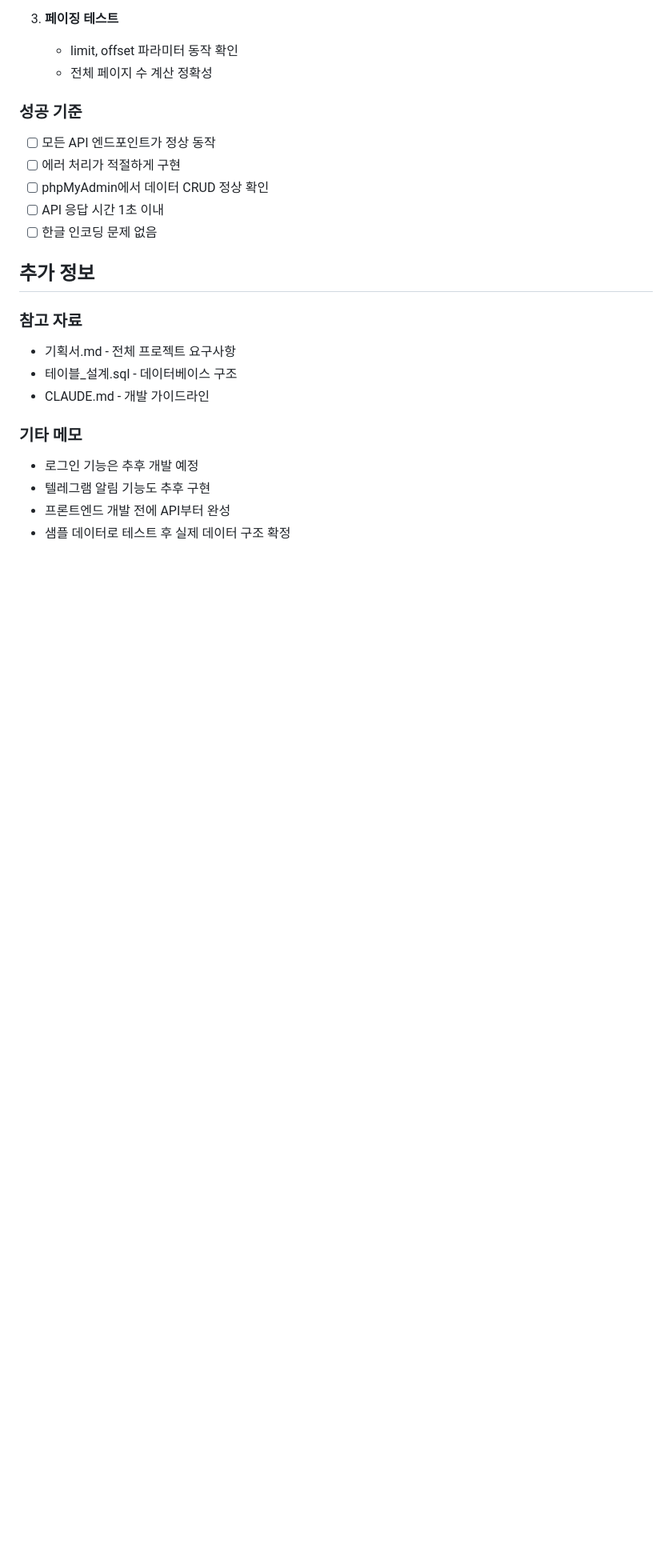
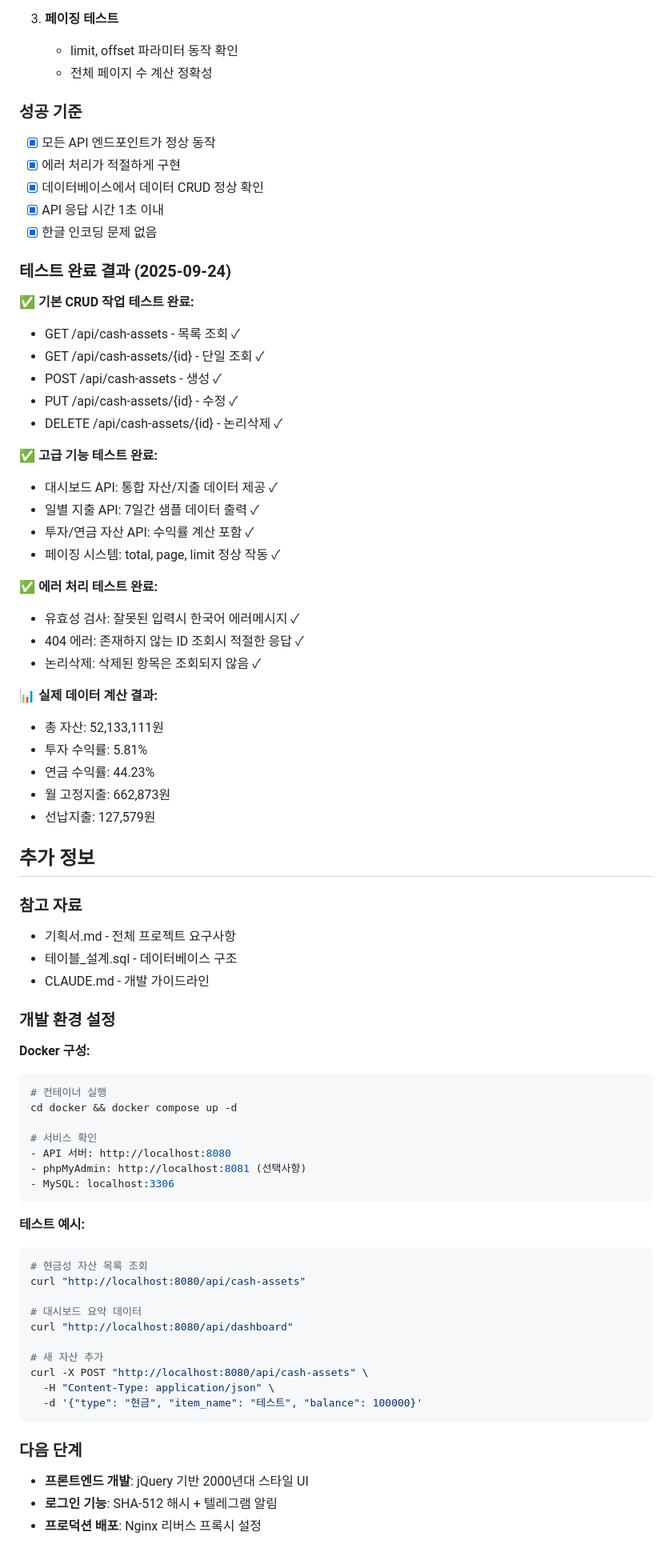
Before and after one commit to kimyeonghoon/money.yeonghoon.kim, a Markdown page: 작업지시서_API개발.md, the part around one of its changes. Shown at 80% size. Rendered like a GitHub page; blank space fills up the shorter version.

Commit message:
API 개발 작업지시서 완료 상태로 갱신
- 모든 성공 기준 달성 표시 (체크박스 완료)
- 실제 테스트 결과 및 데이터 계산 결과 추가
- Docker 개발 환경 설정 가이드 추가
- 다음 단계 (프론트엔드 개발) 명시
- 작업 완료 상태로 업데이트 (1일만에 완성)

테스트 완료:
✅ 기본 CRUD, 고급 기능, 에러 처리 모두 정상
✅ 총 자산 52,133,111원, 투자수익률 5.81% 계산 정확

🤖 Generated with [Claude Code](https://claude.ai/code)

Co-Authored-By: Claude <noreply@anthropic.com>

````diff
--- a/작업지시서_API개발.md
+++ b/작업지시서_API개발.md
@@ -142,11 +142,37 @@ backend/
    - 전체 페이지 수 계산 정확성
 
 ### 성공 기준
-- [ ] 모든 API 엔드포인트가 정상 동작
-- [ ] 에러 처리가 적절하게 구현
-- [ ] phpMyAdmin에서 데이터 CRUD 정상 확인
-- [ ] API 응답 시간 1초 이내
-- [ ] 한글 인코딩 문제 없음
+- [x] 모든 API 엔드포인트가 정상 동작
+- [x] 에러 처리가 적절하게 구현
+- [x] 데이터베이스에서 데이터 CRUD 정상 확인
+- [x] API 응답 시간 1초 이내
+- [x] 한글 인코딩 문제 없음
+
+### 테스트 완료 결과 (2025-09-24)
+**✅ 기본 CRUD 작업 테스트 완료:**
+- GET /api/cash-assets - 목록 조회 ✓
+- GET /api/cash-assets/{id} - 단일 조회 ✓
+- POST /api/cash-assets - 생성 ✓
+- PUT /api/cash-assets/{id} - 수정 ✓
+- DELETE /api/cash-assets/{id} - 논리삭제 ✓
+
+**✅ 고급 기능 테스트 완료:**
+- 대시보드 API: 통합 자산/지출 데이터 제공 ✓
+- 일별 지출 API: 7일간 샘플 데이터 출력 ✓
+- 투자/연금 자산 API: 수익률 계산 포함 ✓
+- 페이징 시스템: total, page, limit 정상 작동 ✓
+
+**✅ 에러 처리 테스트 완료:**
+- 유효성 검사: 잘못된 입력시 한국어 에러메시지 ✓
+- 404 에러: 존재하지 않는 ID 조회시 적절한 응답 ✓
+- 논리삭제: 삭제된 항목은 조회되지 않음 ✓
+
+**📊 실제 데이터 계산 결과:**
+- 총 자산: 52,133,111원
+- 투자 수익률: 5.81%
+- 연금 수익률: 44.23%
+- 월 고정지출: 662,873원
+- 선납지출: 127,579원
 
 ## 추가 정보
 ### 참고 자료
@@ -154,8 +180,33 @@ backend/
 - 테이블_설계.sql - 데이터베이스 구조
 - CLAUDE.md - 개발 가이드라인
 
-### 기타 메모
-- 로그인 기능은 추후 개발 예정
-- 텔레그램 알림 기능도 추후 구현
-- 프론트엔드 개발 전에 API부터 완성
-- 샘플 데이터로 테스트 후 실제 데이터 구조 확정
+### 개발 환경 설정
+**Docker 구성:**
+```bash
+# 컨테이너 실행
+cd docker && docker compose up -d
+
+# 서비스 확인
+- API 서버: http://localhost:8080
+- phpMyAdmin: http://localhost:8081 (선택사항)
+- MySQL: localhost:3306
+```
+
+**테스트 예시:**
+```bash
+# 현금성 자산 목록 조회
+curl "http://localhost:8080/api/cash-assets"
+
+# 대시보드 요약 데이터
+curl "http://localhost:8080/api/dashboard"
+
+# 새 자산 추가
+curl -X POST "http://localhost:8080/api/cash-assets" \
+  -H "Content-Type: application/json" \
+  -d '{"type": "현금", "item_name": "테스트", "balance": 100000}'
+```
+
+### 다음 단계
+- **프론트엔드 개발**: jQuery 기반 2000년대 스타일 UI
+- **로그인 기능**: SHA-512 해시 + 텔레그램 알림
+- **프로덕션 배포**: Nginx 리버스 프록시 설정
````
Also changed, not shown: other parts of 작업지시서_API개발.md (+2 -2 lines).
